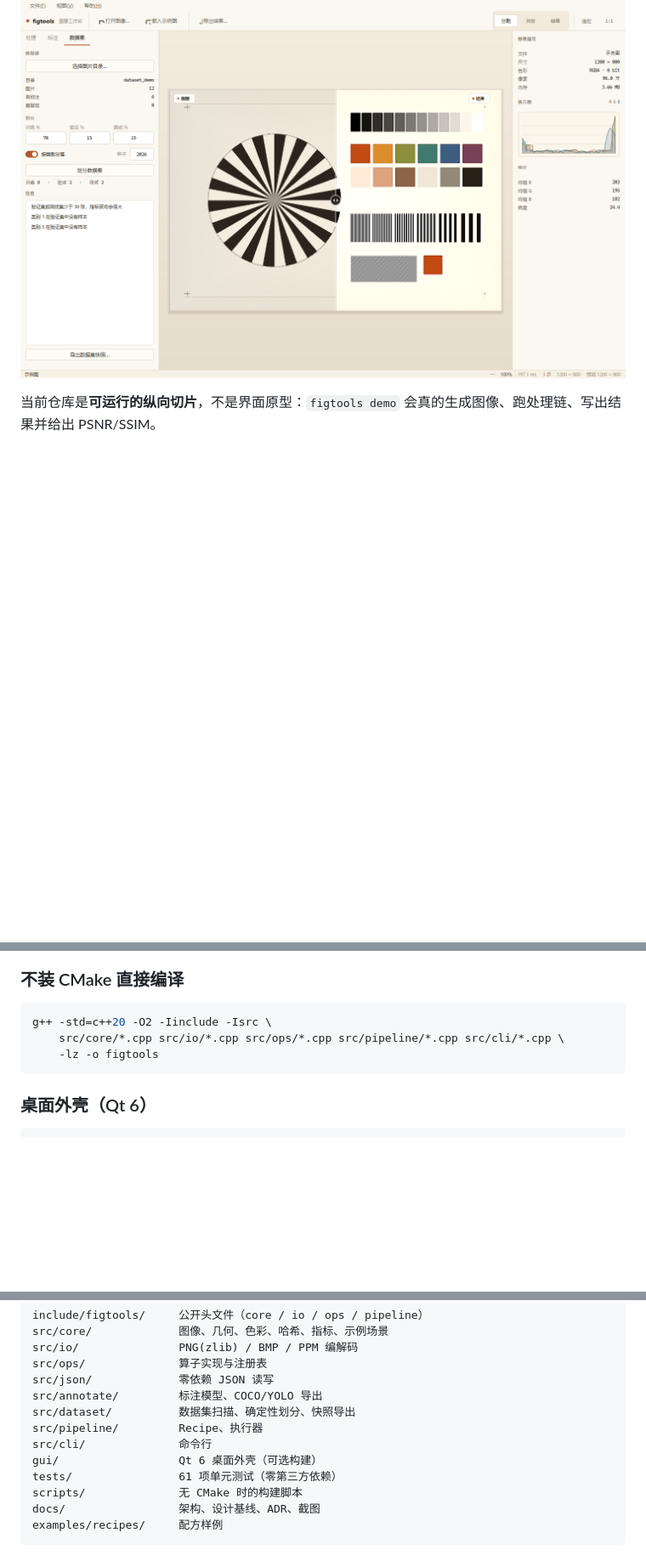
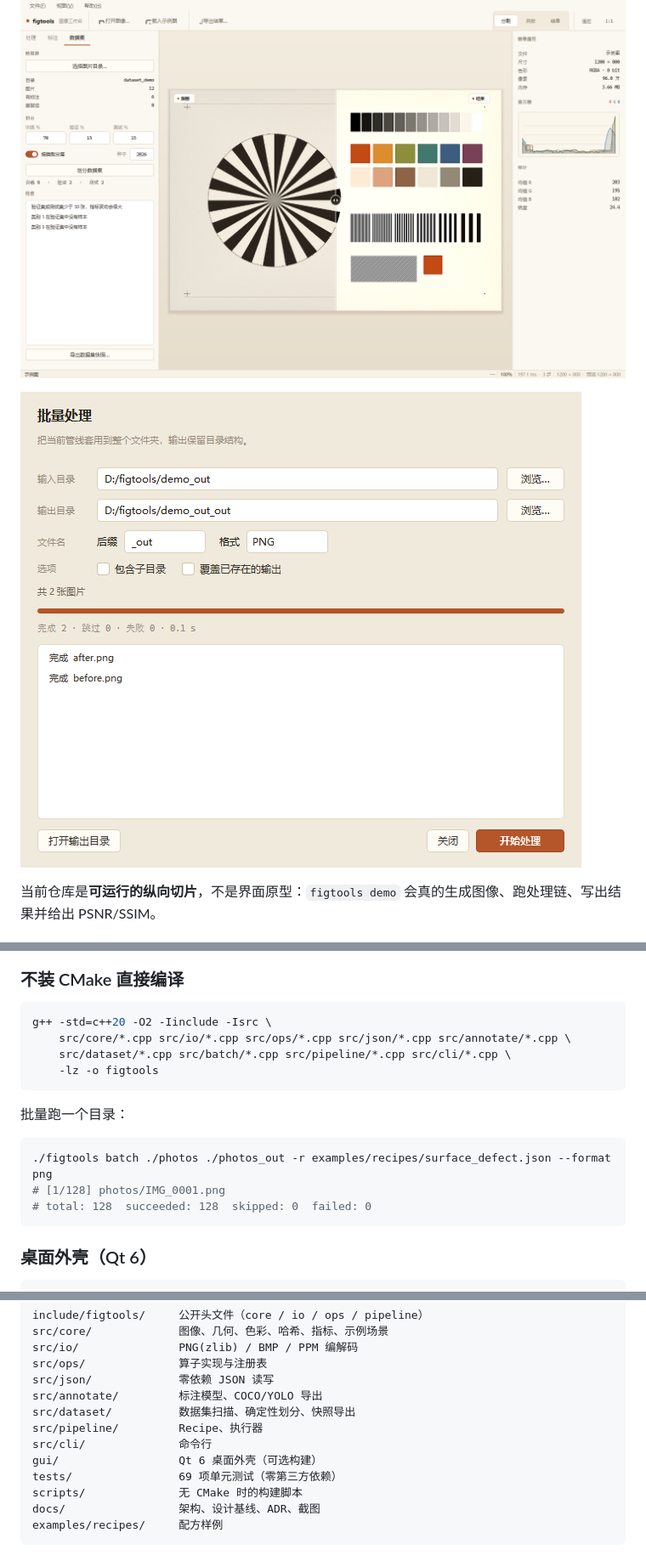
Before and after one commit to liuhonghao/figtools, a Markdown page: README.md, 3 parts joined by grey strips. Shown at 85% size. Rendered like a GitHub page; pictures changed too: docs/images/batch.png (added); blank space fills up the shorter version.

````diff
--- a/README.md
+++ b/README.md
@@ -25,6 +26,8 @@
 ![annotation](docs/images/annotation.png)
 
 ![dataset](docs/images/dataset.png)
+
+![batch](docs/images/batch.png)
 
 当前仓库是**可运行的纵向切片**，不是界面原型：`figtools demo` 会真的生成图像、跑处理链、写出结果并给出 PSNR/SSIM。
 
@@ -58,8 +61,17 @@ ctest --preset dev
 
 ```bash
 g++ -std=c++20 -O2 -Iinclude -Isrc \
-    src/core/*.cpp src/io/*.cpp src/ops/*.cpp src/pipeline/*.cpp src/cli/*.cpp \
+    src/core/*.cpp src/io/*.cpp src/ops/*.cpp src/json/*.cpp src/annotate/*.cpp \
+    src/dataset/*.cpp src/batch/*.cpp src/pipeline/*.cpp src/cli/*.cpp \
     -lz -o figtools
+```
+
+批量跑一个目录：
+
+```bash
+./figtools batch ./photos ./photos_out -r examples/recipes/surface_defect.json --format png
+# [1/128] photos/IMG_0001.png
+# total: 128  succeeded: 128  skipped: 0  failed: 0
 ```
 
 ### 桌面外壳（Qt 6）
@@ -179,7 +193,7 @@ src/dataset/          数据集扫描、确定性划分、快照导出
 src/pipeline/         Recipe、执行器
 src/cli/              命令行
 gui/                  Qt 6 桌面外壳（可选构建）
-tests/                61 项单元测试（零第三方依赖）
+tests/                69 项单元测试（零第三方依赖）
 scripts/              无 CMake 时的构建脚本
 docs/                 架构、设计基线、ADR、截图
 examples/recipes/     配方样例
````
Also changed, not shown: other parts of README.md (+5 -2 lines), CHANGELOG.md (+20 -0 lines), docs/ARCHITECTURE.md (+2 -1 lines), demo_out_out/after_out.png (added), demo_out_out/before_out.png (added), 14 other files.
